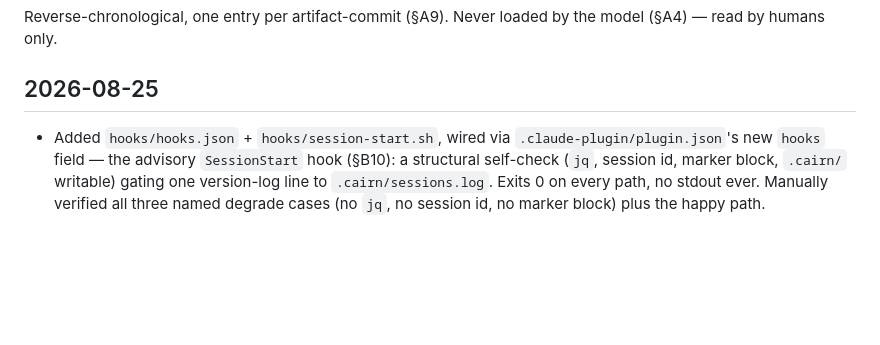
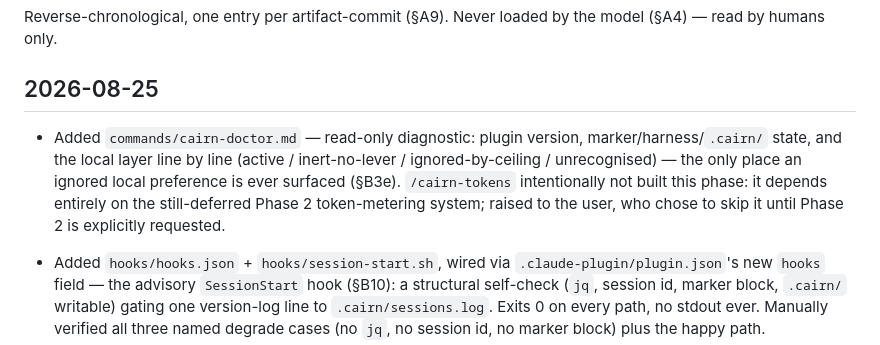
Before and after one commit to jisundr/cairn-2.0, a Markdown page: CHANGELOG.md, the part around the change. Drawn GitHub-style; blank space fills up the shorter version.

```diff
--- a/CHANGELOG.md
+++ b/CHANGELOG.md
@@ -3,6 +3,8 @@
 Reverse-chronological, one entry per artifact-commit (§A9). Never loaded by the model (§A4) — read by humans only.
 
 ## 2026-08-25
+
+- Added `commands/cairn-doctor.md` — read-only diagnostic: plugin version, marker/harness/`.cairn/` state, and the local layer line by line (active / inert-no-lever / ignored-by-ceiling / unrecognised) — the only place an ignored local preference is ever surfaced (§B3e). `/cairn-tokens` intentionally not built this phase: it depends entirely on the still-deferred Phase 2 token-metering system; raised to the user, who chose to skip it until Phase 2 is explicitly requested.
 
 - Added `hooks/hooks.json` + `hooks/session-start.sh`, wired via `.claude-plugin/plugin.json`'s new `hooks` field — the advisory `SessionStart` hook (§B10): a structural self-check (`jq`, session id, marker block, `.cairn/` writable) gating one version-log line to `.cairn/sessions.log`. Exits 0 on every path, no stdout ever. Manually verified all three named degrade cases (no `jq`, no session id, no marker block) plus the happy path.
 
```
Also changed, not shown: commands/cairn-doctor.md (added, +17 -0 lines).
